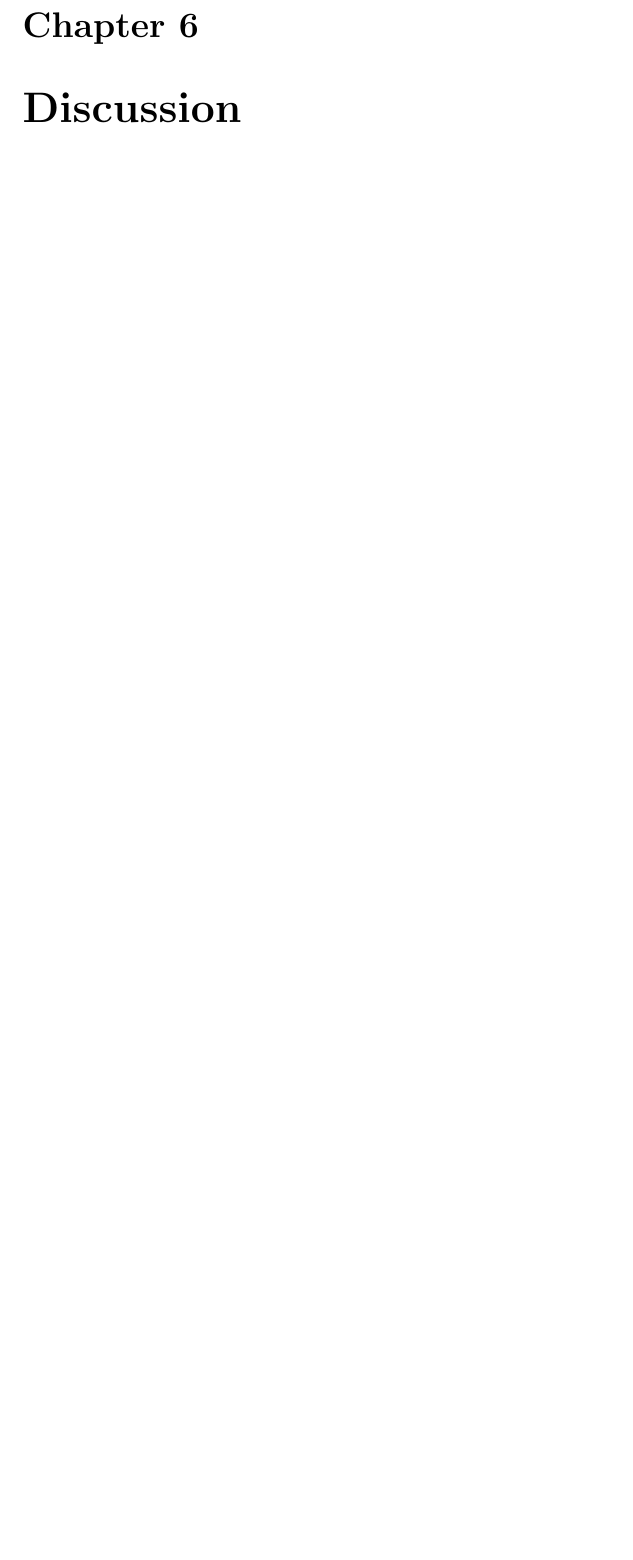
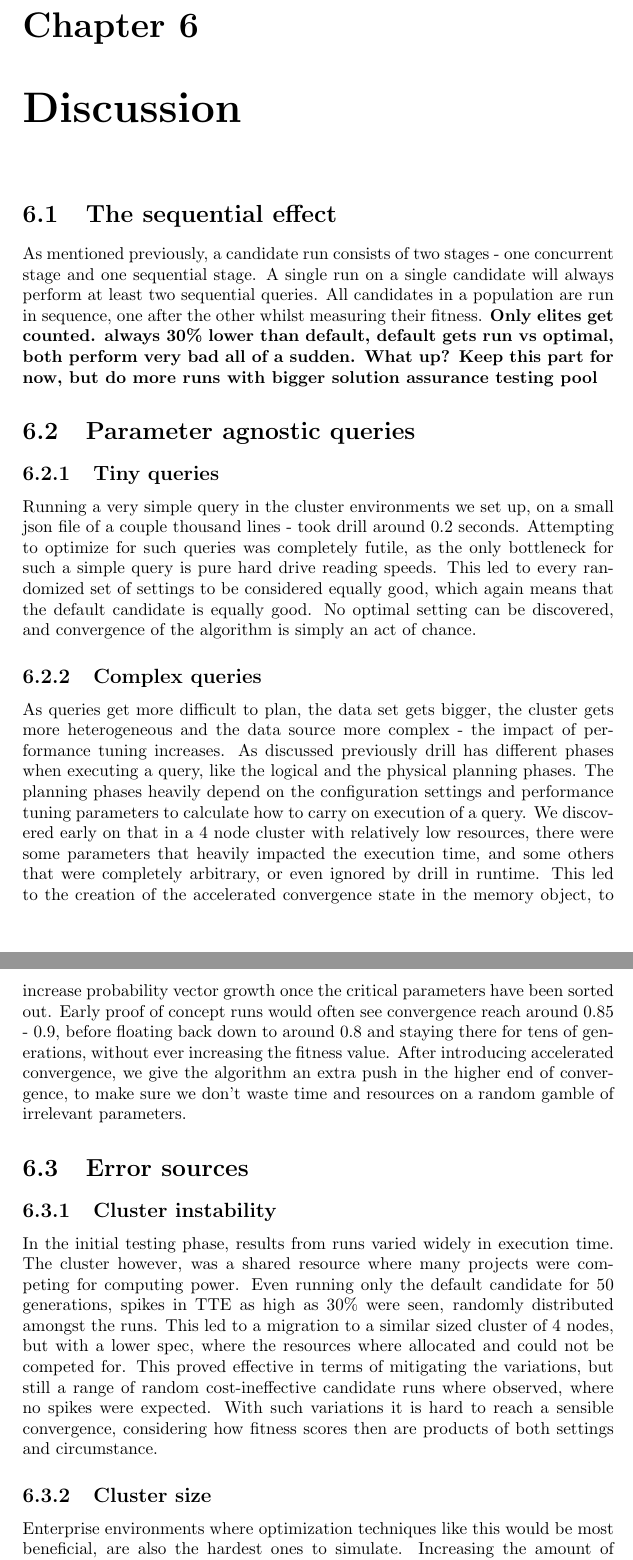
Before and after one commit to roger-payload/thesis, a LaTeX thesis (main.tex): part of page 40 of 47 before the commit and two parts of pages 39 and 40 of 48 after it, the two joined at a grey line, cut so that both start at the same text, the shorter picture padded with empty space. Compiled offline with pdfLaTeX.

Commit message:
Added stuff to the discussion part

```diff
--- a/main.tex
+++ b/main.tex
@@ -403,3 +406,16 @@
 
 	\chapter{Discussion}
+	\section{The sequential effect}
+	As mentioned previously, a candidate run consists of two stages - one concurrent stage and one sequential stage. A single run on a single candidate will always perform at least two sequential queries. All candidates in a population are run in sequence, one after the other whilst measuring their fitness. \textbf{Only elites get counted. always 30\% lower than default, default gets run vs optimal, both perform very bad all of a sudden. What up? Keep this part for now, but do more runs with bigger solution assurance testing pool}
+	\section{Parameter agnostic queries}
+		\label{sec:param_agno}
+		\subsection{Tiny queries}
+		Running a very simple query in the cluster environments we set up, on a small json file of a couple thousand lines - took drill around 0.2 seconds. Attempting to optimize for such queries was completely futile, as the only bottleneck for such a simple query is pure hard drive reading speeds. This led to every randomized set of settings to be considered equally good, which again means that the default candidate is equally good. No optimal setting can be discovered, and convergence of the algorithm is simply an act of chance.
+		\subsection{Complex queries}
+		As queries get more difficult to plan, the data set gets bigger, the cluster gets more heterogeneous and the data source more complex - the impact of performance tuning increases. As discussed previously drill has different phases when executing a query, like the logical and the physical planning phases. The planning phases heavily depend on the configuration settings and performance tuning parameters to calculate how to carry on execution of a query. We discovered early on that in a 4 node cluster with relatively low resources, there were some parameters that heavily impacted the execution time, and some others that were completely arbitrary, or even ignored by drill in runtime. This led to the creation of the accelerated convergence state in the memory object, to increase probability vector growth once the critical parameters have been sorted out. Early proof of concept runs would often see convergence reach around 0.85 - 0.9, before floating back down to around 0.8 and staying there for tens of generations, without ever increasing the fitness value. After introducing accelerated convergence, we give the algorithm an extra push in the higher end of convergence, to make sure we don't waste time and resources on a random gamble of irrelevant parameters.
+	\section{Error sources}
+		\subsection{Cluster instability}
+		In the initial testing phase, results from runs varied widely in execution time. The cluster however, was a shared resource where many projects were competing for computing power. Even running only the default candidate for 50 generations, spikes in TTE as high as 30\% were seen, randomly distributed amongst the runs. This led to a migration to a similar sized cluster of 4 nodes, but with a lower spec, where the resources where allocated and could not be competed for. This proved effective in terms of mitigating the variations, but still a range of random cost-ineffective candidate runs where observed, where no spikes were expected. With such variations it is hard to reach a sensible convergence, considering how fitness scores then are products of both settings and circumstance.
+		\subsection{Cluster size}
+		Enterprise environments where optimization techniques like this would be most beneficial, are also the hardest ones to simulate. Increasing the amount of nodes and the amount of resources would add to the complexity, mitigating the optimization problem of parameter agnosticism.
 
```
Also changed, not shown: main.pdf, main.tex (26 more changed lines), 5 other files.
